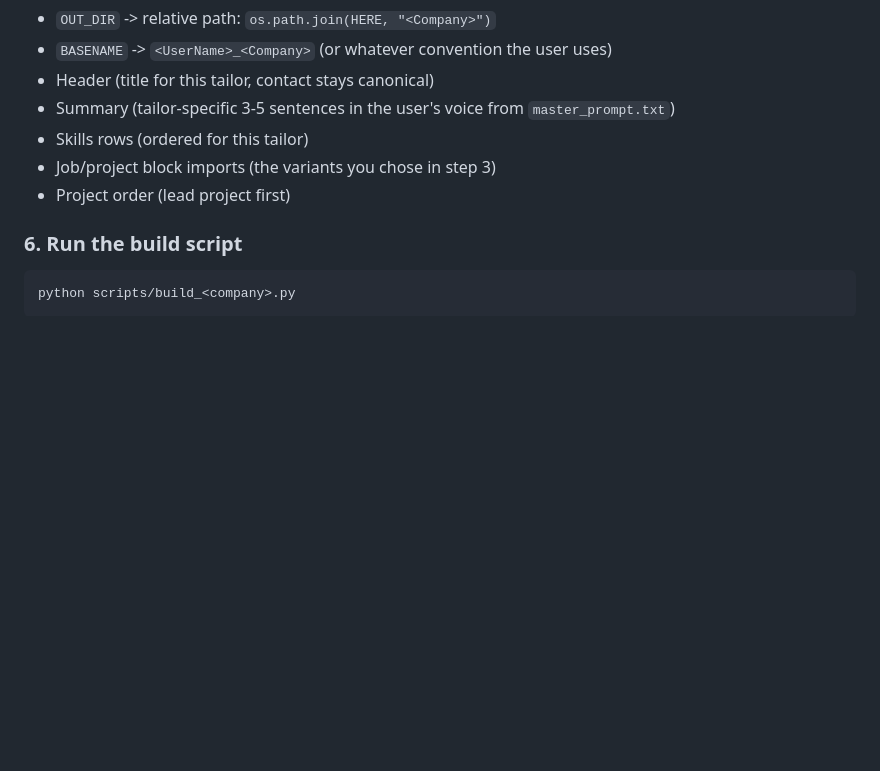
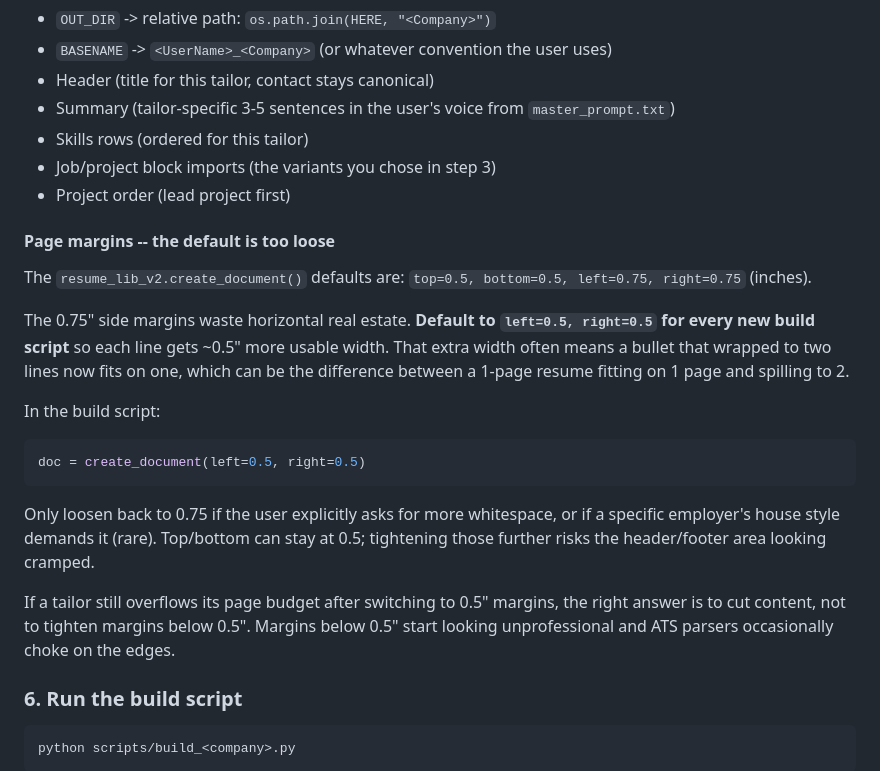
Before and after one commit to MurikiSaiSrinivas/applyasyou, a Markdown page: .claude/agents/resume-builder.md, the part around the change. GitHub-like rendering; blank space fills up the shorter version.

Commit message:
Resume builder: default to 0.5" side margins
Codify the lesson from today's IFS FDE builds: the library defaults
(left=0.75, right=0.75) waste horizontal real estate. 0.5" is the new
standing default for every tailor, with 0.5" as the floor (below that
looks unprofessional and ATS parsers can choke on edges).

- CLAUDE.md §7: new step 5 in the tailor workflow with the code call
  and the floor rule.
- generic/.claude/agents/resume-builder.md: new "Page margins -- the
  default is too loose" subsection under step 5, with the same code +
  rationale.

````diff
--- a/.claude/agents/resume-builder.md
+++ b/.claude/agents/resume-builder.md
@@ -83,6 +83,33 @@ Edit:
 - Job/project block imports (the variants you chose in step 3)
 - Project order (lead project first)
 
+#### Page margins -- the default is too loose
+
+The `resume_lib_v2.create_document()` defaults are:
+`top=0.5, bottom=0.5, left=0.75, right=0.75` (inches).
+
+The 0.75" side margins waste horizontal real estate. **Default to
+`left=0.5, right=0.5` for every new build script** so each line gets
+~0.5" more usable width. That extra width often means a bullet that
+wrapped to two lines now fits on one, which can be the difference
+between a 1-page resume fitting on 1 page and spilling to 2.
+
+In the build script:
+
+```python
+doc = create_document(left=0.5, right=0.5)
+```
+
+Only loosen back to 0.75 if the user explicitly asks for more
+whitespace, or if a specific employer's house style demands it
+(rare). Top/bottom can stay at 0.5; tightening those further risks
+the header/footer area looking cramped.
+
+If a tailor still overflows its page budget after switching to 0.5"
+margins, the right answer is to cut content, not to tighten margins
+below 0.5". Margins below 0.5" start looking unprofessional and ATS
+parsers occasionally choke on the edges.
+
 ### 6. Run the build script
 
 ```bash
````
